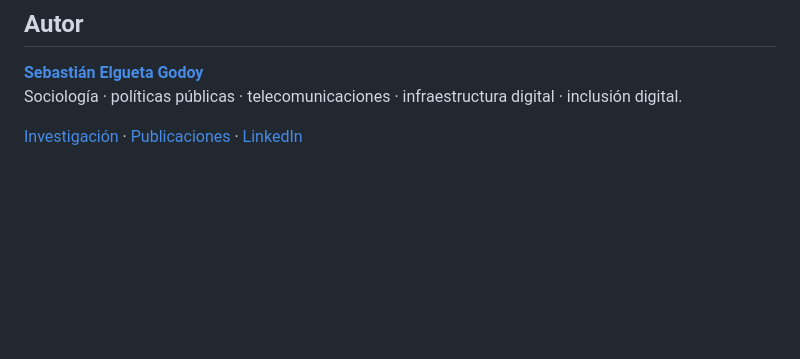
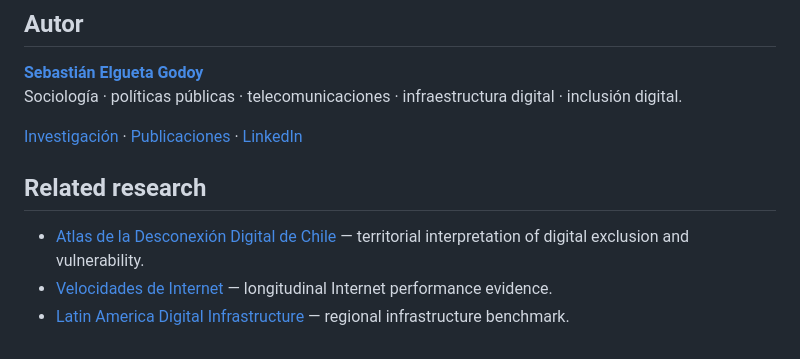
Before and after one commit to selguetagodoy/Chile-Digital-Inclusion, a Markdown page: README.md, the part around the change. Drawn GitHub-style; blank space fills up the shorter version.

Commit message:
Cross-link related research projects

```diff
--- a/README.md
+++ b/README.md
@@ -333,3 +333,9 @@ The existing watcher detects changes in official publication pages but **never p
 Sociología · políticas públicas · telecomunicaciones · infraestructura digital · inclusión digital.
 
 [Investigación](https://selguetagodoy.github.io/investigacion.html) · [Publicaciones](https://selguetagodoy.github.io/publicaciones.html) · [LinkedIn](https://cl.linkedin.com/in/sebastian-elgueta-godoy)
+
+## Related research
+
+- [Atlas de la Desconexión Digital de Chile](https://selguetagodoy.github.io/atlas-desconexion-digital-chile.html) — territorial interpretation of digital exclusion and vulnerability.
+- [Velocidades de Internet](https://selguetagodoy.github.io/dataset-velocidades-internet.html) — longitudinal Internet performance evidence.
+- [Latin America Digital Infrastructure](https://selguetagodoy.github.io/dataset-latin-america-digital-infrastructure.html) — regional infrastructure benchmark.
```
